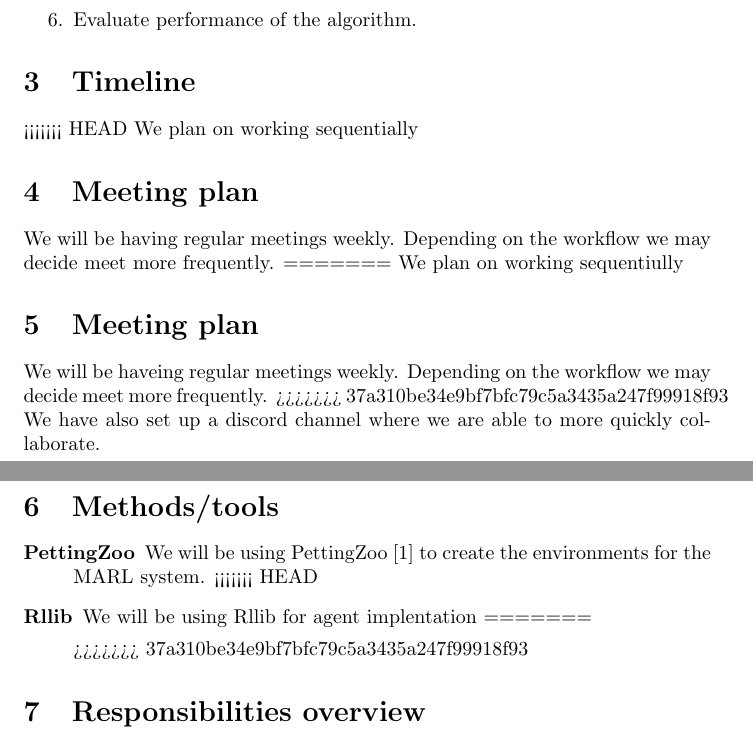
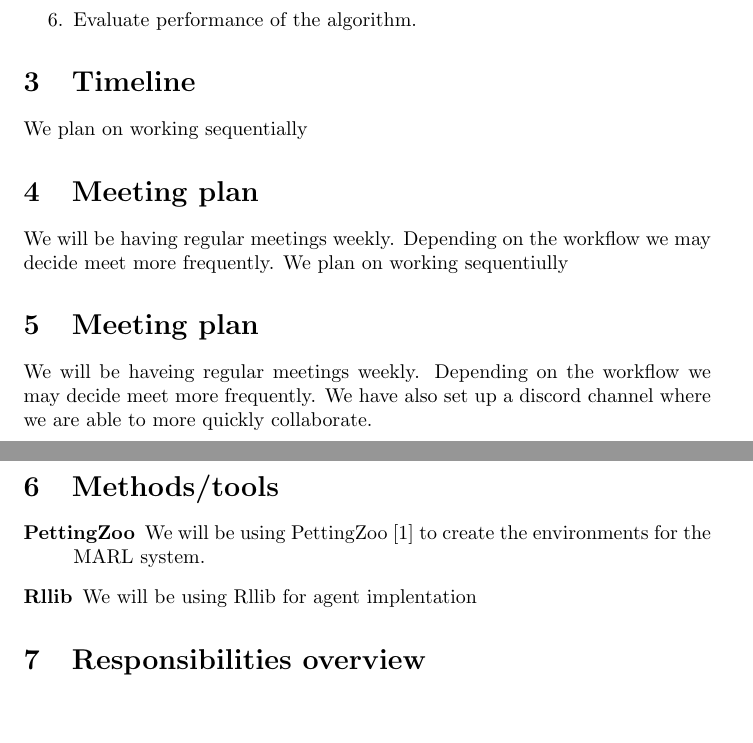
Before and after one commit to eliaslr/RoadAI-project, a LaTeX document (project-plan.tex): two parts of pages 2 and 3 of 3, joined at a grey line, cut so that both start at the same text, the shorter picture padded with empty space. Compiled offline with pdfLaTeX.

```diff
--- a/project-plan.tex
+++ b/project-plan.tex
@@ -41,26 +41,20 @@
 \end{enumerate}
 
 \section{Timeline}
-<<<<<<< HEAD
 We plan on working sequentially
 \section{Meeting plan}
 We will be having regular meetings weekly. Depending on the workflow we may decide meet more frequently.
-=======
 We plan on working sequentiully
 \section{Meeting plan}
 We will be haveing regular meetings weekly. Depending on the workflow we may decide meet more frequently.
->>>>>>> 37a310be34e9bf7bfc79c5a3435a247f99918f93
 We have also set up a discord channel where we are able to more quickly collaborate.
 
 \section{Methods/tools}
 \begin{description}
 
   \item[PettingZoo] We will be using PettingZoo [1] to create the environments for the MARL system.
-<<<<<<< HEAD
   \item[Rllib] We will be using Rllib for agent implentation
-=======
 
->>>>>>> 37a310be34e9bf7bfc79c5a3435a247f99918f93
 \end{description}
 
 
```
